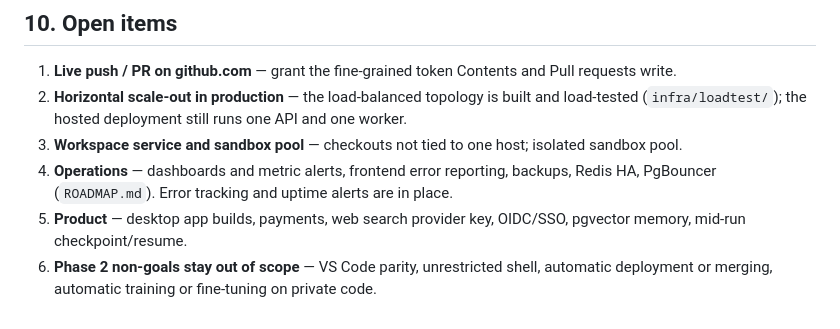
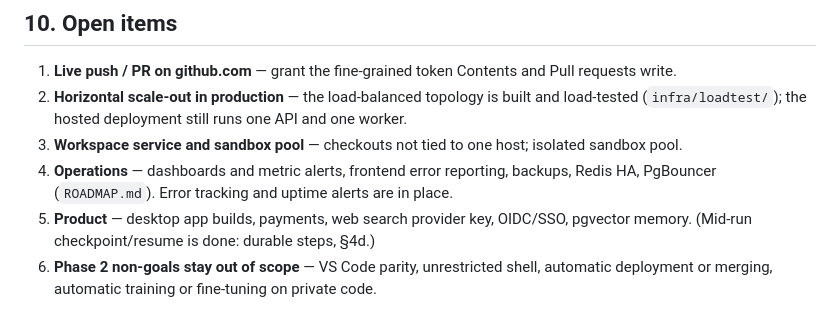
Before and after one commit to tejasvasingh2004/Tejasva_BCI_Cognitive-state-aware-multi-agent-system, a Markdown page: docs/STATUS.md, the part around the change. GitHub-like rendering.

```diff
--- a/docs/STATUS.md
+++ b/docs/STATUS.md
@@ -285,7 +285,7 @@ Admin CLI: `pnpm --filter @neuroflow/db cli set-plan --email <owner email> --pla
 3. **Workspace service and sandbox pool** — checkouts not tied to one host; isolated sandbox pool.
 4. **Operations** — dashboards and metric alerts, frontend error reporting, backups, Redis HA,
    PgBouncer (`ROADMAP.md`). Error tracking and uptime alerts are in place.
-5. **Product** — desktop app builds, payments, web search provider key, OIDC/SSO, pgvector memory,
-   mid-run checkpoint/resume.
+5. **Product** — desktop app builds, payments, web search provider key, OIDC/SSO, pgvector memory.
+   (Mid-run checkpoint/resume is done: durable steps, §4d.)
 6. **Phase 2 non-goals stay out of scope** — VS Code parity, unrestricted shell, automatic
    deployment or merging, automatic training or fine-tuning on private code.
```
Also changed, not shown: docs/ROADMAP.md (+18 -6 lines).
